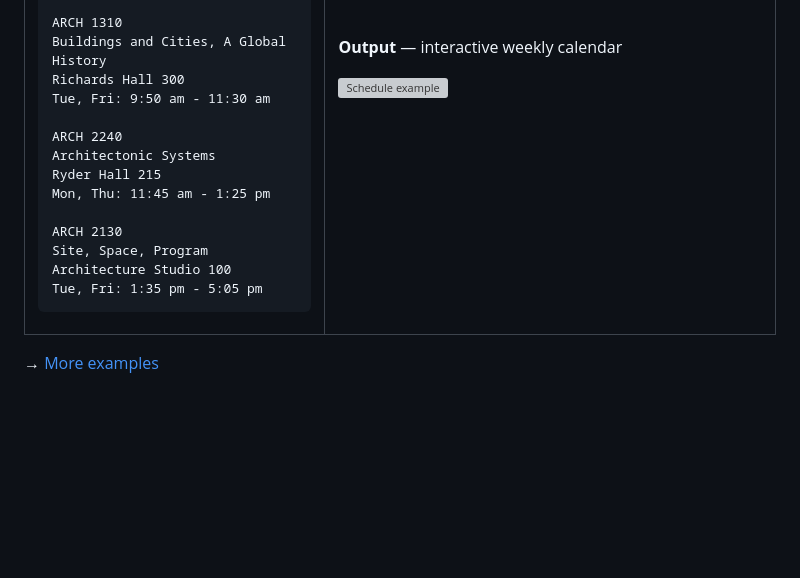
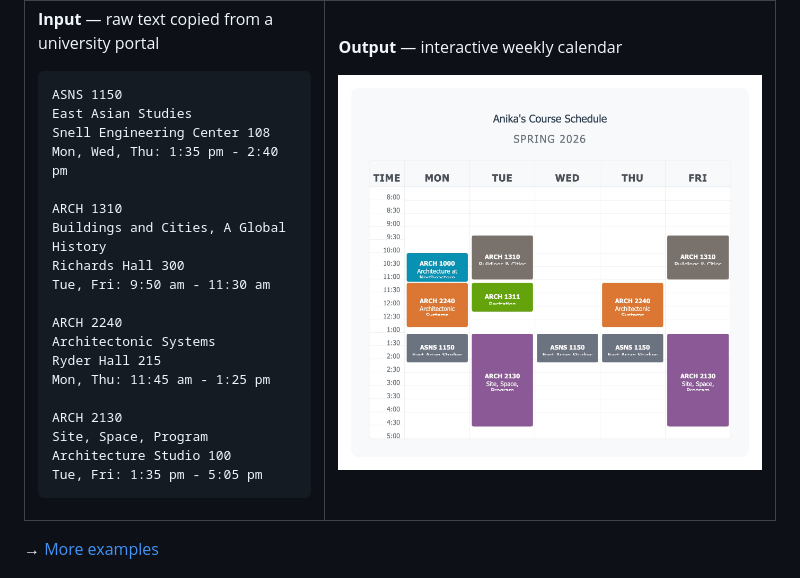
Before and after one commit to aabtzu/fiat-lux, a Markdown page: README.md, the part around the change. Rendered like a GitHub page; pictures changed too: docs/screenshots/schedule-output.jpg (added); blank space fills up the shorter version; grey boxes are pictures that could not be loaded.

Commit message:
Add schedule output screenshot to README and examples doc
Co-Authored-By: Claude Sonnet 4.6 <noreply@anthropic.com>

```diff
--- a/README.md
+++ b/README.md
@@ -37,7 +37,7 @@ Tue, Fri: 1:35 pm - 5:05 pm
 
 **Output** — interactive weekly calendar
 
-![Schedule example](docs/screenshots/schedule-before-after.png)
+![Schedule example](docs/screenshots/schedule-output.jpg)
 
 </td>
 </tr>
```
Also changed, not shown: docs/examples.md (+1 -1 lines).
